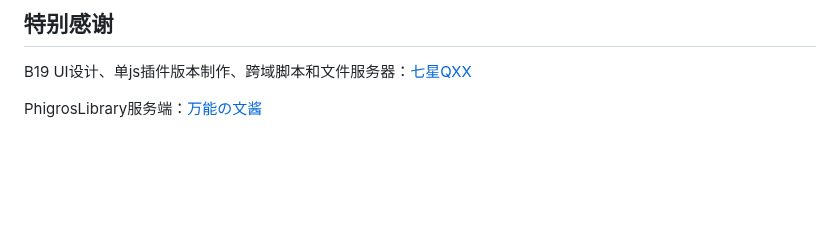
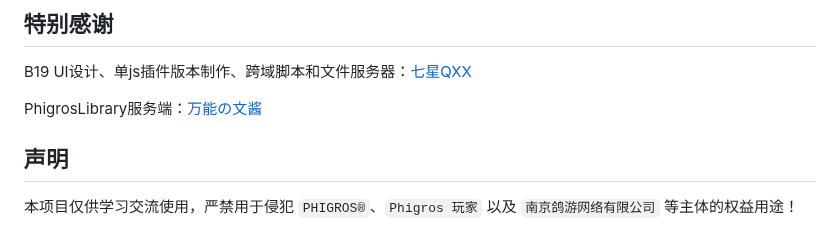
Before and after one commit to Walkersifolia/PhigrosLibrary-plugin, a Markdown page: README.md, the part around the change. GitHub-like rendering; blank space fills up the shorter version.

```diff
--- a/README.md
+++ b/README.md
@@ -104,3 +104,6 @@ git clone https://github.com/Walkersifolia/MusicLowRes.git ./music
 B19 UI设计、单js插件版本制作、跨域脚本和文件服务器：[七星QXX](https://github.com/QiXingQXX)
 
 PhigrosLibrary服务端：[万能の文酱](https://github.com/7aGiven)
+
+## 声明
+本项目仅供学习交流使用，严禁用于侵犯 `PHIGROS®`、`Phigros 玩家` 以及 `南京鸽游网络有限公司` 等主体的权益用途！
```
